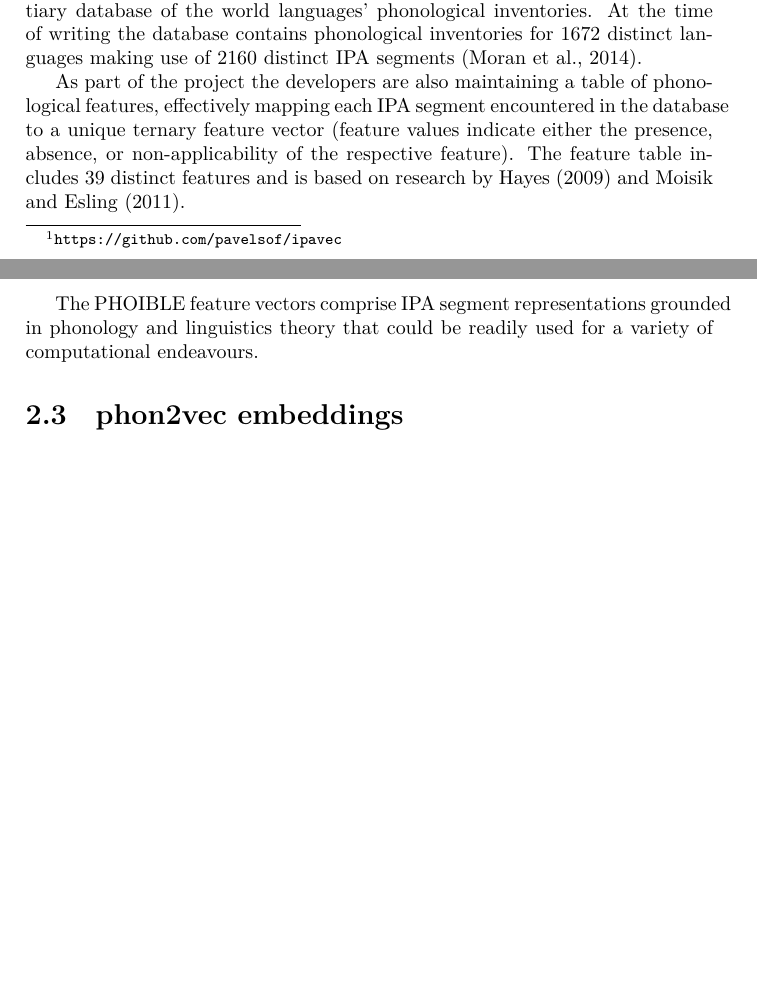
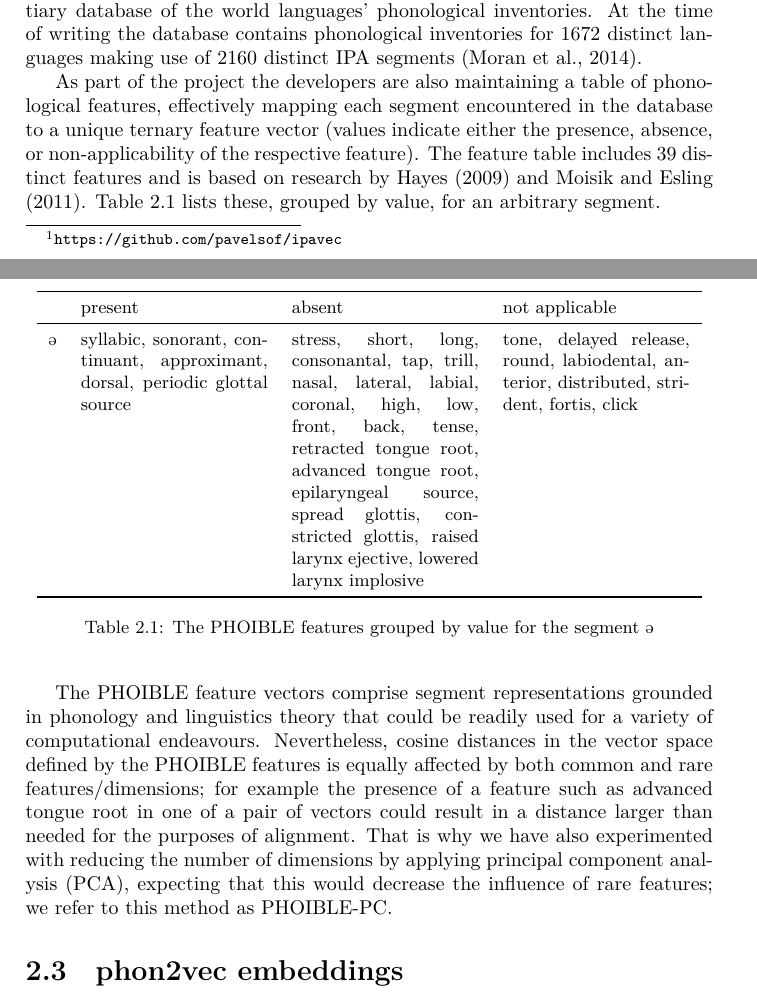
Before and after one commit to pavelsof/ipavec, a LaTeX thesis (paper/thesis.tex): two parts of pages 6 and 7 of 16, joined at a grey line, cut so that both start at the same text, the shorter picture padded with empty space. Compiled offline with XeLaTeX.

Commit message:
Thesis: expanded the PHOIBLE section.

```diff
--- a/paper/thesis.tex
+++ b/paper/thesis.tex
@@ -151,12 +151,35 @@ PHOIBLE Online is an ongoing project aiming to compile a comprehensive tertiary
 At the time of writing the database contains phonological inventories for 1672 distinct languages making use of 2160 distinct IPA segments \citep{2014_Moran_al}.
 
 As part of the project the developers are also maintaining a table of phonological features,
-effectively mapping each IPA segment encountered in the database to a unique ternary feature vector
-(feature values indicate either the presence, absence, or non-applicability of the respective feature).
+effectively mapping each segment encountered in the database to a unique ternary feature vector
+(values indicate either the presence, absence, or non-applicability of the respective feature).
 The feature table includes 39 distinct features and is based on research by \citet{2009_Bruce} and \citet{2011_Moisik_al}.
+Table~\ref{tab:phoible-features} lists these, grouped by value, for an arbitrary segment.
 
-The PHOIBLE feature vectors comprise IPA segment representations grounded in phonology and linguistics theory
+\begin{table}[h]
+	\centering\small
+	\begin{tabular}{l *{3}{p{3.3cm}}}
+		\toprule
+		& present & absent & not applicable \\
+		\midrule
+		ə &
+		syllabic, sonorant, continuant, approximant, dorsal, periodic glottal source &
+		stress, short, long, consonantal, tap, trill, nasal, lateral, labial, coronal, high, low, front, back, tense,
+		retracted tongue root, advanced tongue root, epilaryngeal source, spread glottis, constricted glottis, raised larynx ejective, lowered larynx implosive &
+		tone, delayed release, round, labiodental, anterior, distributed, strident, fortis, click \\
+		\bottomrule
+	\end{tabular}
+	\caption{The PHOIBLE features grouped by value for the segment ə}
+	\label{tab:phoible-features}
+\end{table}
+
+The PHOIBLE feature vectors comprise segment representations grounded in phonology and linguistics theory
 that could be readily used for a variety of computational endeavours.
+Nevertheless, cosine distances in the vector space defined by the PHOIBLE features is equally affected by both common and rare features/dimensions;
+for example the presence of a feature such as advanced tongue root in one of a pair of vectors
+could result in a distance larger than needed for the purposes of alignment.
+That is why we have also experimented with reducing the number of dimensions by applying principal component analysis (PCA),
+expecting that this would decrease the influence of rare features; we refer to this method as PHOIBLE-PC.
 
 
 \section{phon2vec embeddings}
```
Also changed, not shown: paper/thesis.tex (4 more changed lines).
